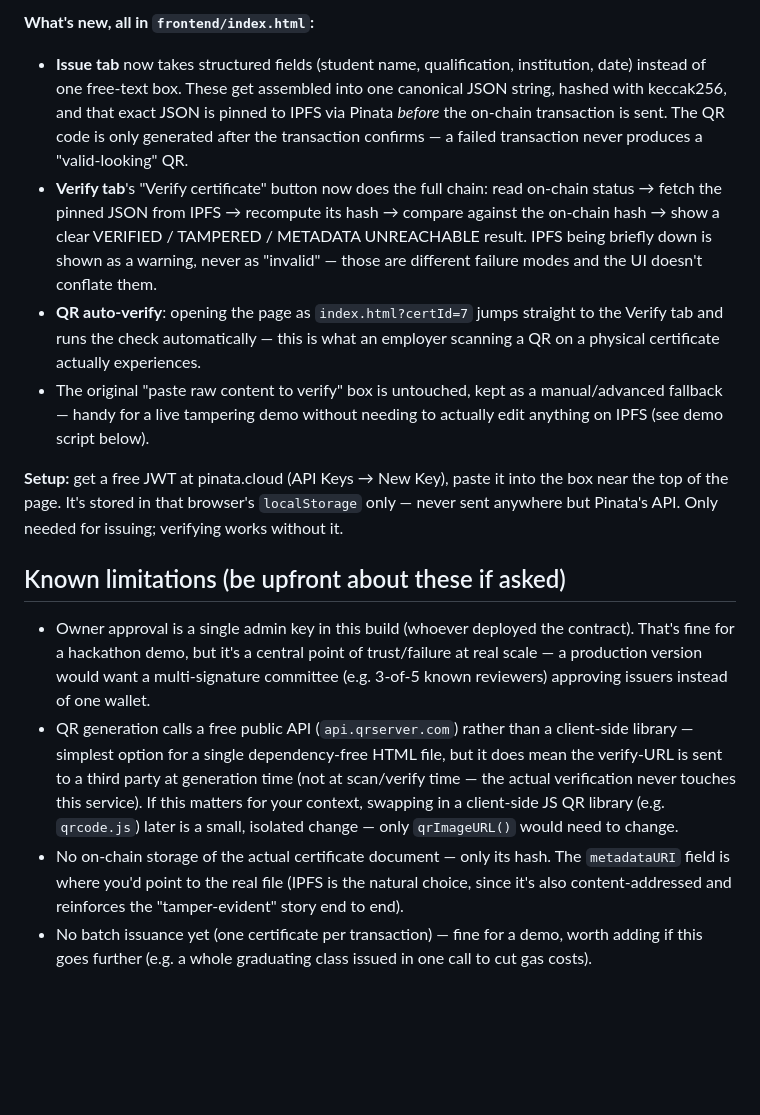
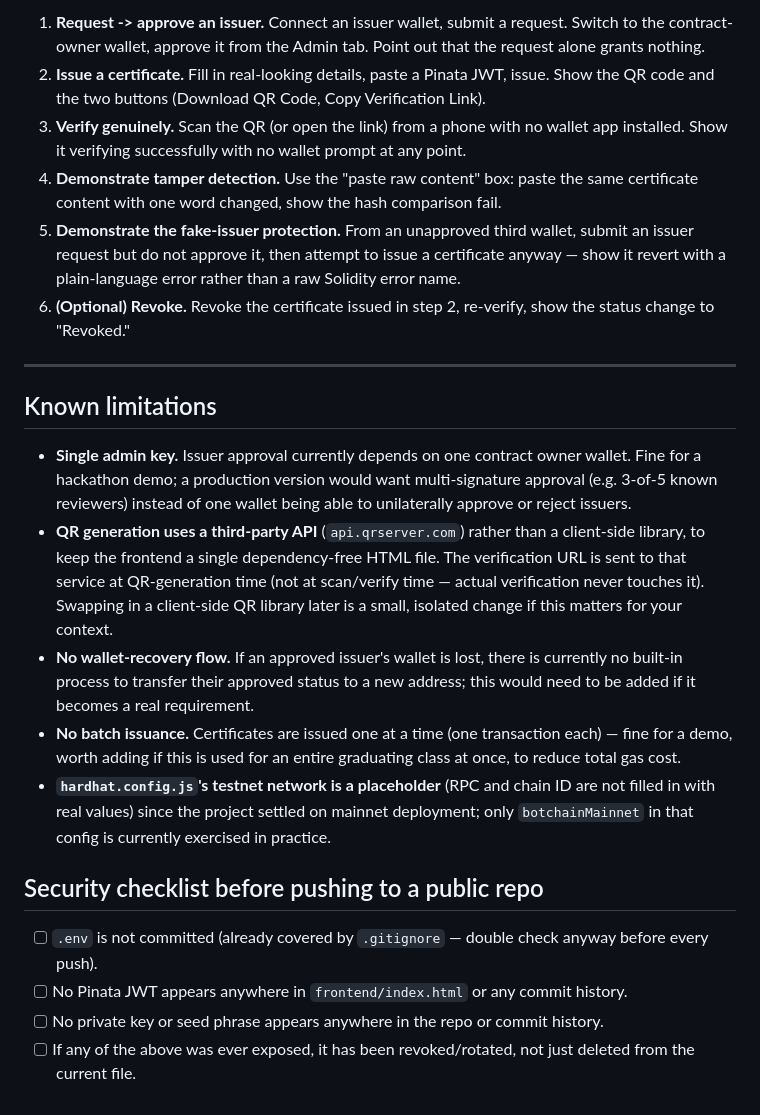
Before and after one commit to CyberMaster-0x/CertiChain, a Markdown page: README.md, the part around one of its changes. Drawn GitHub-style; blank space fills up the shorter version.

Commit message:
Update README with complete security and verification documentation

```diff
--- a/README.md
+++ b/README.md
@@ -183,49 +280,56 @@ passing.
 
-**What's new, all in `frontend/index.html`:**
+1. **Request -> approve an issuer.** Connect an issuer wallet, submit a
+   request. Switch to the contract-owner wallet, approve it from the
+   Admin tab. Point out that the request alone grants nothing.
+2. **Issue a certificate.** Fill in real-looking details, paste a Pinata
+   JWT, issue. Show the QR code and the two buttons (Download QR Code,
+   Copy Verification Link).
+3. **Verify genuinely.** Scan the QR (or open the link) from a phone with
+   no wallet app installed. Show it verifying successfully with no wallet
+   prompt at any point.
+4. **Demonstrate tamper detection.** Use the "paste raw content" box:
+   paste the same certificate content with one word changed, show the
+   hash comparison fail.
+5. **Demonstrate the fake-issuer protection.** From an unapproved third
+   wallet, submit an issuer request but do not approve it, then attempt
+   to issue a certificate anyway — show it revert with a plain-language
+   error rather than a raw Solidity error name.
+6. **(Optional) Revoke.** Revoke the certificate issued in step 2,
+   re-verify, show the status change to "Revoked."
 
-- **Issue tab** now takes structured fields (student name, qualification,
-  institution, date) instead of one free-text box. These get assembled into
-  one canonical JSON string, hashed with keccak256, and that exact JSON is
-  pinned to IPFS via Pinata *before* the on-chain transaction is sent. The
-  QR code is only generated after the transaction confirms — a failed
-  transaction never produces a "valid-looking" QR.
-- **Verify tab**'s "Verify certificate" button now does the full chain:
-  read on-chain status → fetch the pinned JSON from IPFS → recompute its
-  hash → compare against the on-chain hash → show a clear VERIFIED /
-  TAMPERED / METADATA UNREACHABLE result. IPFS being briefly down is shown
-  as a warning, never as "invalid" — those are different failure modes and
-  the UI doesn't conflate them.
-- **QR auto-verify**: opening the page as `index.html?certId=7` jumps
-  straight to the Verify tab and runs the check automatically — this is
-  what an employer scanning a QR on a physical certificate actually
-  experiences.
-- The original "paste raw content to verify" box is untouched, kept as a
-  manual/advanced fallback — handy for a live tampering demo without
-  needing to actually edit anything on IPFS (see demo script below).
+---
 
-**Setup:** get a free JWT at pinata.cloud (API Keys → New Key), paste it
-into the box near the top of the page. It's stored in that browser's
-`localStorage` only — never sent anywhere but Pinata's API. Only needed for
-issuing; verifying works without it.
+## Known limitations
 
-## Known limitations (be upfront about these if asked)
+- **Single admin key.** Issuer approval currently depends on one contract
+  owner wallet. Fine for a hackathon demo; a production version would
+  want multi-signature approval (e.g. 3-of-5 known reviewers) instead of
+  one wallet being able to unilaterally approve or reject issuers.
+- **QR generation uses a third-party API** (`api.qrserver.com`) rather
+  than a client-side library, to keep the frontend a single
+  dependency-free HTML file. The verification URL is sent to that service
+  at QR-generation time (not at scan/verify time — actual verification
+  never touches it). Swapping in a client-side QR library later is a
+  small, isolated change if this matters for your context.
+- **No wallet-recovery flow.** If an approved issuer's wallet is lost,
+  there is currently no built-in process to transfer their approved
+  status to a new address; this would need to be added if it becomes a
+  real requirement.
+- **No batch issuance.** Certificates are issued one at a time (one
+  transaction each) — fine for a demo, worth adding if this is used for
+  an entire graduating class at once, to reduce total gas cost.
+- **`hardhat.config.js`'s testnet network is a placeholder** (RPC and
+  chain ID are not filled in with real values) since the project settled
+  on mainnet deployment; only `botchainMainnet` in that config is
+  currently exercised in practice.
 
-- Owner approval is a single admin key in this build (whoever deployed the
-  contract). That's fine for a hackathon demo, but it's a central point of
-  trust/failure at real scale — a production version would want a
-  multi-signature committee (e.g. 3-of-5 known reviewers) approving
-  issuers instead of one wallet.
-- QR generation calls a free public API (`api.qrserver.com`) rather than a
-  client-side library — simplest option for a single dependency-free HTML
-  file, but it does mean the verify-URL is sent to a third party at
-  generation time (not at scan/verify time — the actual verification never
-  touches this service). If this matters for your context, swapping in a
-  client-side JS QR library (e.g. `qrcode.js`) later is a small, isolated
-  change — only `qrImageURL()` would need to change.
-- No on-chain storage of the actual certificate document — only its hash.
-  The `metadataURI` field is where you'd point to the real file (IPFS is
-  the natural choice, since it's also content-addressed and reinforces the
-  "tamper-evident" story end to end).
-- No batch issuance yet (one certificate per transaction) — fine for a
-  demo, worth adding if this goes further (e.g. a whole graduating class
-  issued in one call to cut gas costs).
+## Security checklist before pushing to a public repo
+
+- [ ] `.env` is not committed (already covered by `.gitignore` — double
+      check anyway before every push).
+- [ ] No Pinata JWT appears anywhere in `frontend/index.html` or any
+      commit history.
+- [ ] No private key or seed phrase appears anywhere in the repo or
+      commit history.
+- [ ] If any of the above was ever exposed, it has been revoked/rotated,
+      not just deleted from the current file.
```
Also changed, not shown: other parts of README.md (+238 -141 lines).
